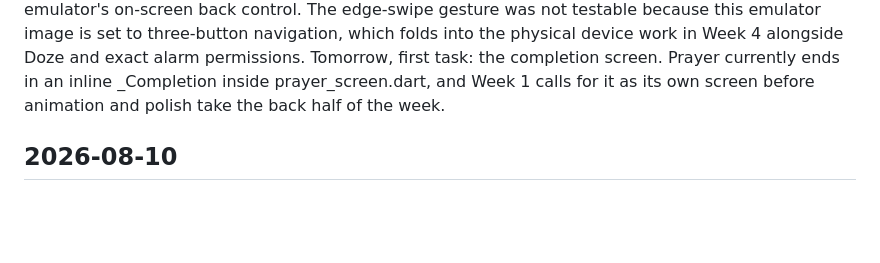
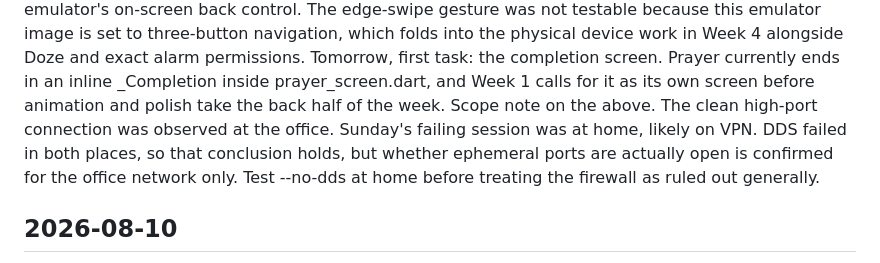
Before and after one commit to augustineiacopelli/angelus-companion-flutter, a Markdown page: BUILD_LOG.md, the part around the change. Drawn GitHub-style; blank space fills up the shorter version.

Commit message:
add additional information on firewalls.

```diff
--- a/BUILD_LOG.md
+++ b/BUILD_LOG.md
@@ -49,6 +49,11 @@ alongside Doze and exact alarm permissions.
 Tomorrow, first task: the completion screen. Prayer currently ends in an inline
 _Completion inside prayer_screen.dart, and Week 1 calls for it as its own screen
 before animation and polish take the back half of the week.
+Scope note on the above. The clean high-port connection was observed at the
+office. Sunday's failing session was at home, likely on VPN. DDS failed in both
+places, so that conclusion holds, but whether ephemeral ports are actually open
+is confirmed for the office network only. Test --no-dds at home before treating
+the firewall as ruled out generally.
 
 ## 2026-08-10
 Week 1 Day 1. Closed the informational screens and made the settings
```
